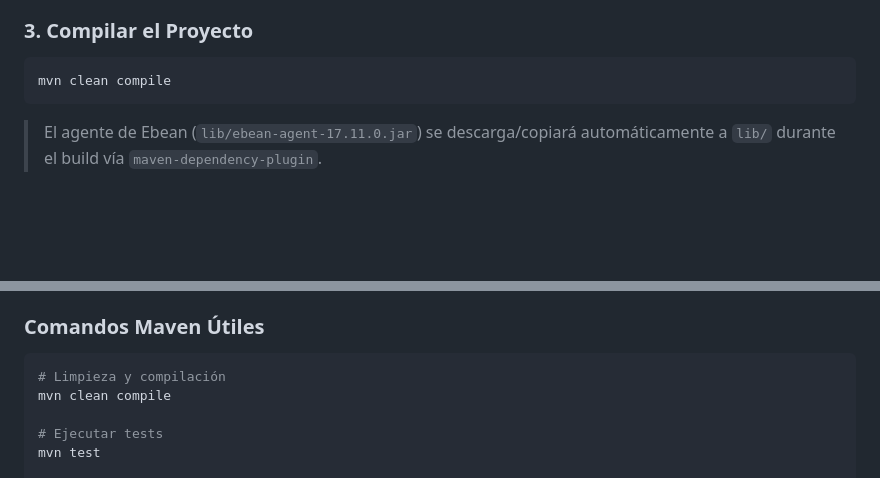
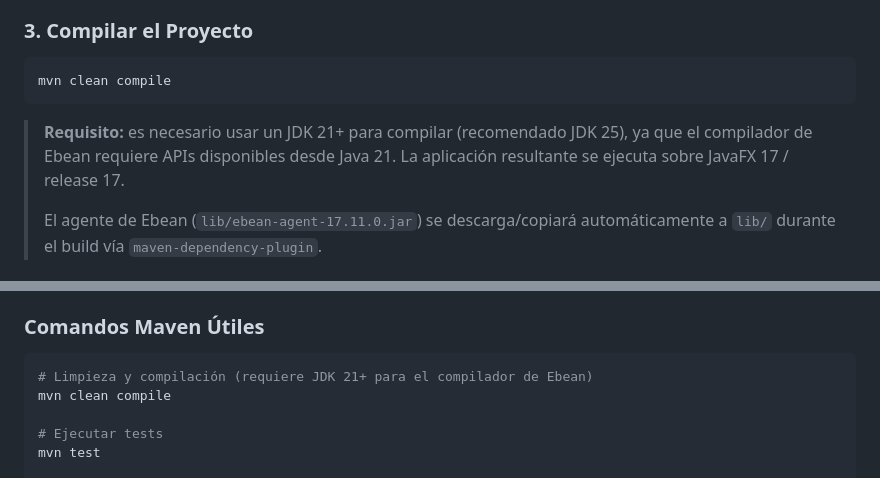
Before and after one commit to yasmramos/EconovaFX, a Markdown page: README.md, 2 parts joined by grey strips. Rendered like a GitHub page; blank space fills up the shorter version.

Commit message:
docs: document JDK 21+ build requirement in README

````diff
--- a/README.md
+++ b/README.md
@@ -168,6 +168,8 @@ git config core.hooksPath .githooks
 mvn clean compile
 ```
 
+> **Requisito:** es necesario usar un JDK 21+ para compilar (recomendado JDK 25), ya que el compilador de Ebean requiere APIs disponibles desde Java 21. La aplicación resultante se ejecuta sobre JavaFX 17 / release 17.
+>
 > El agente de Ebean (`lib/ebean-agent-17.11.0.jar`) se descarga/copiará automáticamente a `lib/` durante el build vía `maven-dependency-plugin`.
 
 ### 4. Ejecutar Tests (Opcional pero recomendado)
@@ -342,7 +344,7 @@ La documentación completa está indexada en [`docs/README.md`](docs/README.md):
 ### Comandos Maven Útiles
 
 ```bash
-# Limpieza y compilación
+# Limpieza y compilación (requiere JDK 21+ para el compilador de Ebean)
 mvn clean compile
 
 # Ejecutar tests
````
